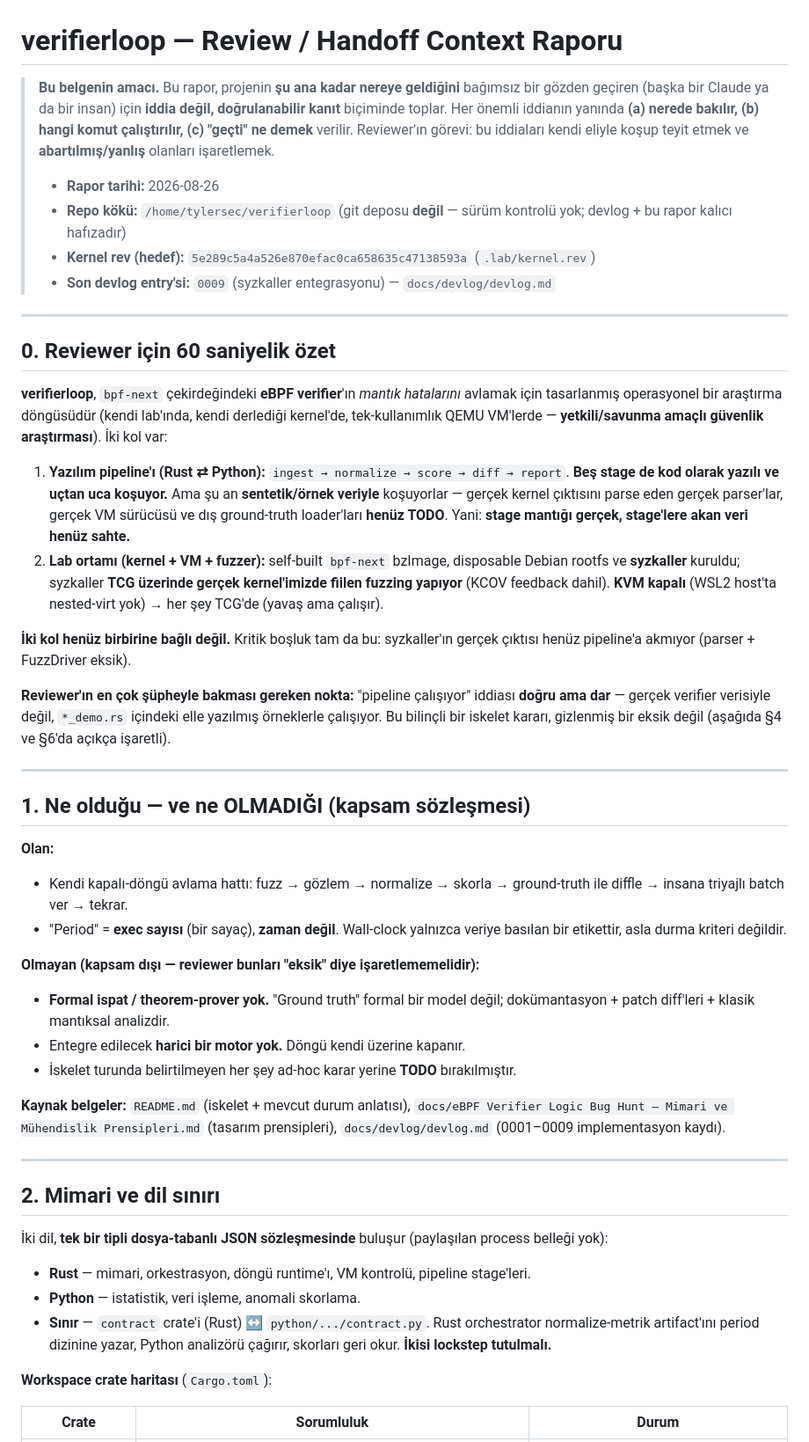
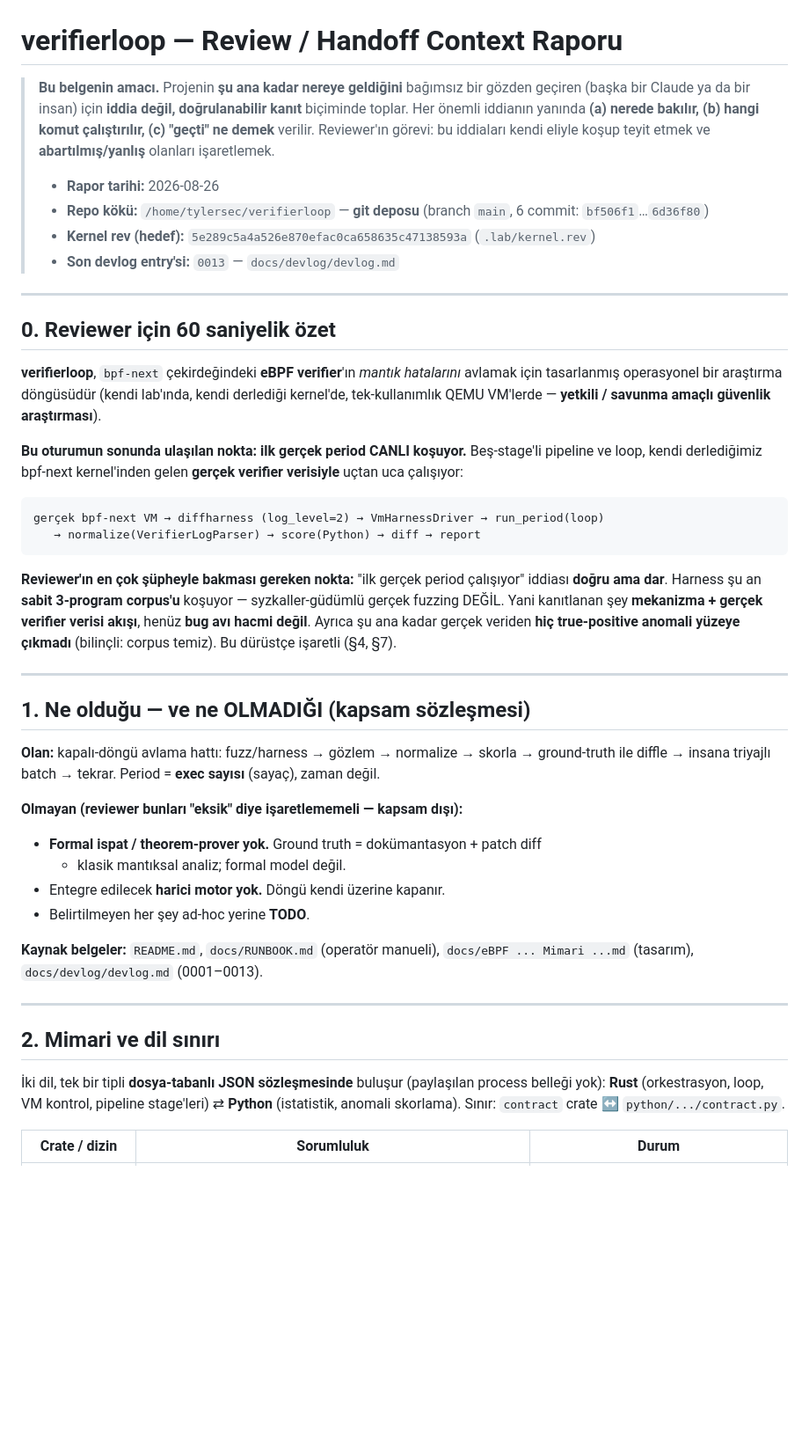
Before and after one commit to xgfhh0x11/verifierloop, a Markdown page: docs/REVIEW-HANDOFF.md, the part around one of its changes. Shown at 88% size. Rendered like a GitHub page; blank space fills up the shorter version.

````diff
--- a/docs/REVIEW-HANDOFF.md
+++ b/docs/REVIEW-HANDOFF.md
@@ -1,79 +1,68 @@
 # verifierloop — Review / Handoff Context Raporu
 
-> **Bu belgenin amacı.** Bu rapor, projenin **şu ana kadar nereye geldiğini**
-> bağımsız bir gözden geçiren (başka bir Claude ya da bir insan) için
-> **iddia değil, doğrulanabilir kanıt** biçiminde toplar. Her önemli iddianın
-> yanında **(a) nerede bakılır, (b) hangi komut çalıştırılır, (c) "geçti" ne
-> demek** verilir. Reviewer'ın görevi: bu iddiaları kendi eliyle koşup teyit
-> etmek ve **abartılmış/yanlış** olanları işaretlemek.
+> **Bu belgenin amacı.** Projenin **şu ana kadar nereye geldiğini** bağımsız bir
+> gözden geçiren (başka bir Claude ya da bir insan) için **iddia değil,
+> doğrulanabilir kanıt** biçiminde toplar. Her önemli iddianın yanında **(a)
+> nerede bakılır, (b) hangi komut çalıştırılır, (c) "geçti" ne demek** verilir.
+> Reviewer'ın görevi: bu iddiaları kendi eliyle koşup teyit etmek ve
+> **abartılmış/yanlış** olanları işaretlemek.
 >
 > - **Rapor tarihi:** 2026-08-26
-> - **Repo kökü:** `/home/tylersec/verifierloop` (git deposu **değil** — sürüm
->   kontrolü yok; devlog + bu rapor kalıcı hafızadır)
+> - **Repo kökü:** `/home/tylersec/verifierloop` — **git deposu** (branch `main`,
+>   6 commit: `bf506f1`…`6d36f80`)
 > - **Kernel rev (hedef):** `5e289c5a4a526e870efac0ca658635c47138593a` (`.lab/kernel.rev`)
-> - **Son devlog entry'si:** `0009` (syzkaller entegrasyonu) — `docs/devlog/devlog.md`
+> - **Son devlog entry'si:** `0013` — `docs/devlog/devlog.md`
 
 ---
 
 ## 0. Reviewer için 60 saniyelik özet
 
 **verifierloop**, `bpf-next` çekirdeğindeki **eBPF verifier**'ın *mantık
-hatalarını* avlamak için tasarlanmış operasyonel bir araştırma döngüsüdür
-(kendi lab'ında, kendi derlediği kernel'de, tek-kullanımlık QEMU VM'lerde —
-**yetkili/savunma amaçlı güvenlik araştırması**). İki kol var:
+hatalarını* avlamak için tasarlanmış operasyonel bir araştırma döngüsüdür (kendi
+lab'ında, kendi derlediği kernel'de, tek-kullanımlık QEMU VM'lerde — **yetkili /
+savunma amaçlı güvenlik araştırması**).
 
-1. **Yazılım pipeline'ı (Rust ⇄ Python):** `ingest → normalize → score → diff →
-   report`. **Beş stage de kod olarak yazılı ve uçtan uca koşuyor.** Ama şu an
-   **sentetik/örnek veriyle** koşuyorlar — gerçek kernel çıktısını parse eden
-   gerçek parser'lar, gerçek VM sürücüsü ve dış ground-truth loader'ları **henüz
-   TODO**. Yani: **stage mantığı gerçek, stage'lere akan veri henüz sahte.**
-2. **Lab ortamı (kernel + VM + fuzzer):** self-built `bpf-next` bzImage,
-   disposable Debian rootfs ve **syzkaller** kuruldu; syzkaller **TCG üzerinde
-   gerçek kernel'imizde fiilen fuzzing yapıyor** (KCOV feedback dahil). **KVM
-   kapalı** (WSL2 host'ta nested-virt yok) → her şey TCG'de (yavaş ama çalışır).
+**Bu oturumun sonunda ulaşılan nokta: ilk gerçek period CANLI koşuyor.** Beş-stage'li
+pipeline ve loop, kendi derlediğimiz bpf-next kernel'inden gelen **gerçek verifier
+verisiyle** uçtan uca çalışıyor:
 
-**İki kol henüz birbirine bağlı değil.** Kritik boşluk tam da bu: syzkaller'ın
-gerçek çıktısı henüz pipeline'a akmıyor (parser + FuzzDriver eksik).
+```
+gerçek bpf-next VM → diffharness (log_level=2) → VmHarnessDriver → run_period(loop)
+   → normalize(VerifierLogParser) → score(Python) → diff → report
+```
 
-**Reviewer'ın en çok şüpheyle bakması gereken nokta:** "pipeline çalışıyor"
-iddiası **doğru ama dar** — gerçek verifier verisiyle değil, `*_demo.rs`
-içindeki elle yazılmış örneklerle çalışıyor. Bu bilinçli bir iskelet kararı,
-gizlenmiş bir eksik değil (aşağıda §4 ve §6'da açıkça işaretli).
+**Reviewer'ın en çok şüpheyle bakması gereken nokta:** "ilk gerçek period çalışıyor"
+iddiası **doğru ama dar**. Harness şu an **sabit 3-program corpus'u** koşuyor —
+syzkaller-güdümlü gerçek fuzzing DEĞİL. Yani kanıtlanan şey **mekanizma + gerçek
+verifier verisi akışı**, henüz **bug avı hacmi değil**. Ayrıca şu ana kadar gerçek
+veriden **hiç true-positive anomali yüzeye çıkmadı** (bilinçli: corpus temiz). Bu
+dürüstçe işaretli (§4, §7).
 
 ---
 
 ## 1. Ne olduğu — ve ne OLMADIĞI (kapsam sözleşmesi)
 
-**Olan:**
-- Kendi kapalı-döngü avlama hattı: fuzz → gözlem → normalize → skorla →
-  ground-truth ile diffle → insana triyajlı batch ver → tekrar.
-- "Period" = **exec sayısı** (bir sayaç), **zaman değil**. Wall-clock yalnızca
-  veriye basılan bir etikettir, asla durma kriteri değildir.
+**Olan:** kapalı-döngü avlama hattı: fuzz/harness → gözlem → normalize → skorla →
+ground-truth ile diffle → insana triyajlı batch → tekrar. Period = **exec sayısı**
+(sayaç), zaman değil.
 
-**Olmayan (kapsam dışı — reviewer bunları "eksik" diye işaretlememelidir):**
-- **Formal ispat / theorem-prover yok.** "Ground truth" formal bir model değil;
-  dokümantasyon + patch diff'leri + klasik mantıksal analizdir.
-- Entegre edilecek **harici bir motor yok.** Döngü kendi üzerine kapanır.
-- İskelet turunda belirtilmeyen her şey ad-hoc karar yerine **TODO** bırakılmıştır.
+**Olmayan (reviewer bunları "eksik" diye işaretlememeli — kapsam dışı):**
+- **Formal ispat / theorem-prover yok.** Ground truth = dokümantasyon + patch diff
+  + klasik mantıksal analiz; formal model değil.
+- Entegre edilecek **harici motor yok.** Döngü kendi üzerine kapanır.
+- Belirtilmeyen her şey ad-hoc yerine **TODO**.
 
-**Kaynak belgeler:** `README.md` (iskelet + mevcut durum anlatısı),
-`docs/eBPF Verifier Logic Bug Hunt — Mimari ve Mühendislik Prensipleri.md`
-(tasarım prensipleri), `docs/devlog/devlog.md` (0001–0009 implementasyon kaydı).
+**Kaynak belgeler:** `README.md`, `docs/RUNBOOK.md` (operatör manueli),
+`docs/eBPF ... Mimari ...md` (tasarım), `docs/devlog/devlog.md` (0001–0013).
 
 ---
 
 ## 2. Mimari ve dil sınırı
 
-İki dil, **tek bir tipli dosya-tabanlı JSON sözleşmesinde** buluşur (paylaşılan
-process belleği yok):
+İki dil, tek bir tipli **dosya-tabanlı JSON sözleşmesinde** buluşur (paylaşılan
+process belleği yok): **Rust** (orkestrasyon, loop, VM kontrol, pipeline stage'leri)
+⇄ **Python** (istatistik, anomali skorlama). Sınır: `contract` crate ↔
+`python/.../contract.py`.
 
-- **Rust** — mimari, orkestrasyon, döngü runtime'ı, VM kontrolü, pipeline stage'leri.
-- **Python** — istatistik, veri işleme, anomali skorlama.
-- **Sınır** — `contract` crate'i (Rust) ↔ `python/.../contract.py`. Rust
-  orchestrator normalize-metrik artifact'ını period dizinine yazar, Python
-  analizörü çağırır, skorları geri okur. **İkisi lockstep tutulmalı.**
-
-**Workspace crate haritası** (`Cargo.toml`):
-
-| Crate | Sorumluluk | Durum |
+| Crate / dizin | Sorumluluk | Durum |
 |---|---|---|
````
Also changed, not shown: other parts of docs/REVIEW-HANDOFF.md (+106 -151 lines).
